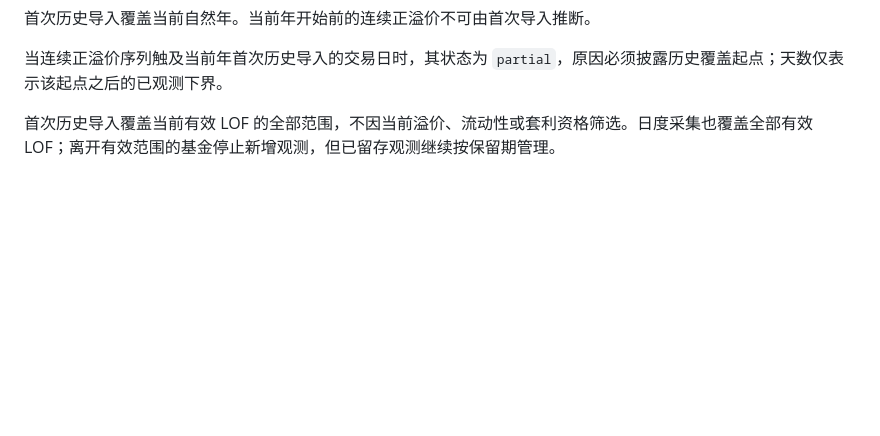
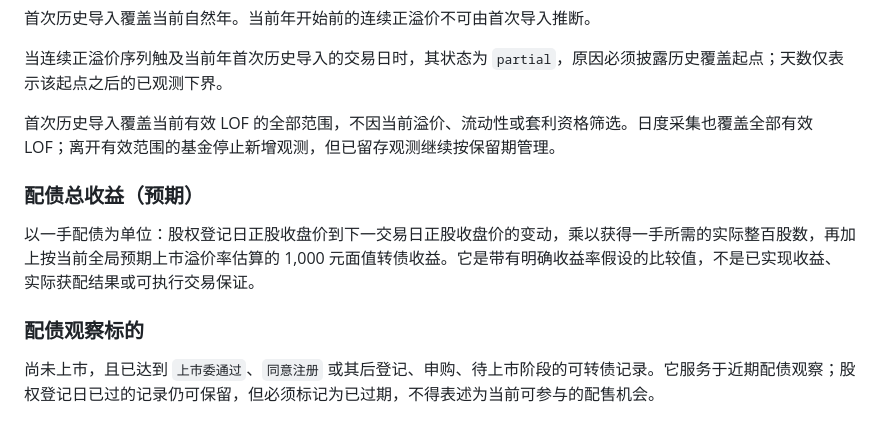
Before and after one commit to liuyitimes/trading-toolkit-service, a Markdown page: CONTEXT.md, the part around the change. Rendered like a GitHub page; blank space fills up the shorter version.

Commit message:
docs: 定义配债观察与预期总收益

```diff
--- a/CONTEXT.md
+++ b/CONTEXT.md
@@ -51,3 +51,11 @@ LOF 溢价日度观测自其交易日起保留三年。超过保留期的原始
 当连续正溢价序列触及当前年首次历史导入的交易日时，其状态为 `partial`，原因必须披露历史覆盖起点；天数仅表示该起点之后的已观测下界。
 
 首次历史导入覆盖当前有效 LOF 的全部范围，不因当前溢价、流动性或套利资格筛选。日度采集也覆盖全部有效 LOF；离开有效范围的基金停止新增观测，但已留存观测继续按保留期管理。
+
+### 配债总收益（预期）
+
+以一手配债为单位：股权登记日正股收盘价到下一交易日正股收盘价的变动，乘以获得一手所需的实际整百股数，再加上按当前全局预期上市溢价率估算的 1,000 元面值转债收益。它是带有明确收益率假设的比较值，不是已实现收益、实际获配结果或可执行交易保证。
+
+### 配债观察标的
+
+尚未上市，且已达到 `上市委通过`、`同意注册` 或其后登记、申购、待上市阶段的可转债记录。它服务于近期配债观察；股权登记日已过的记录仍可保留，但必须标记为已过期，不得表述为当前可参与的配售机会。
```
Also changed, not shown: docs/adr/0005-placement-observation-and-expected-total-return.md (added, +3 -0 lines).
